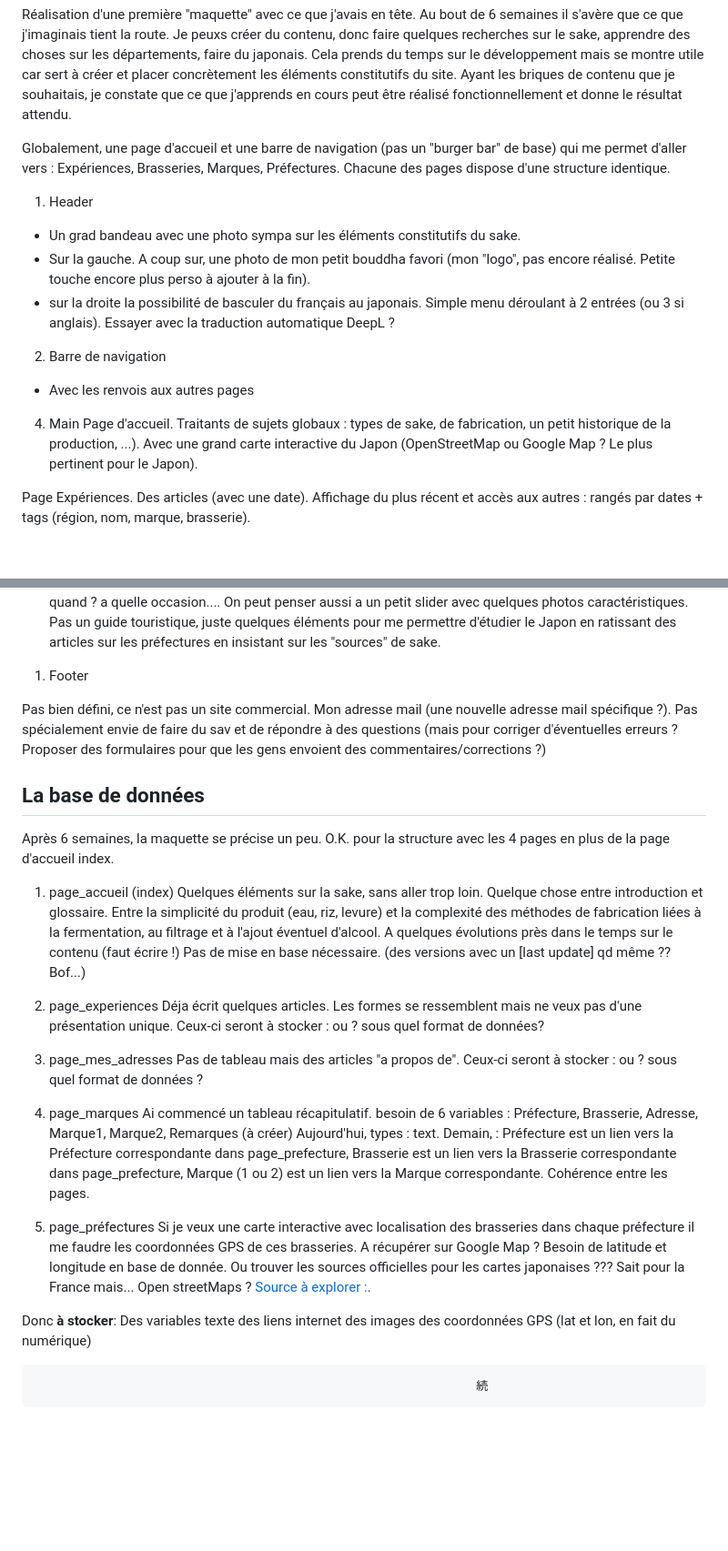
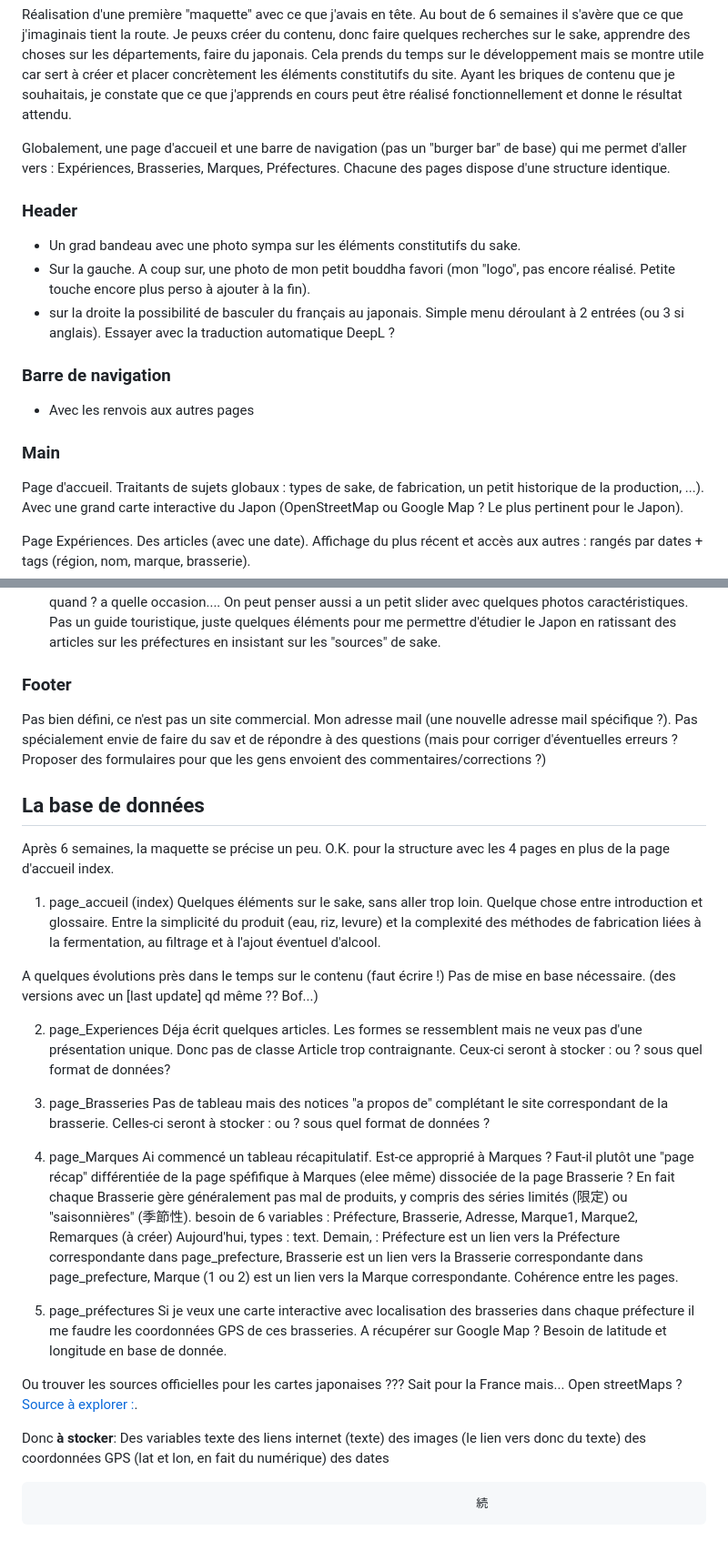
Before and after one commit to PhilippeDaste/PhilippeDaste.github.io, a Markdown page: README.md, 2 parts joined by grey strips. Shown at 91% size. Drawn GitHub-style; blank space fills up the shorter version.

```diff
--- a/README.md
+++ b/README.md
@@ -23,15 +23,15 @@ Ayant les briques de contenu que je souhaitais, je constate que ce que j'apprend
 Globalement, une page d'accueil et une barre de navigation (pas un "burger bar" de base) qui me permet d'aller vers : Expériences, Brasseries, Marques, Préfectures.
 Chacune des pages dispose d'une structure identique.
 
-1. Header
+### Header
 - Un grad bandeau avec une photo sympa sur les éléments constitutifs du sake.
 - Sur la gauche. A coup sur, une photo de mon petit bouddha favori (mon "logo", pas encore réalisé. Petite touche encore plus perso à ajouter à la fin).
 - sur la droite la possibilité de basculer du français au japonais. Simple menu déroulant à 2 entrées (ou 3 si anglais). Essayer avec la traduction automatique DeepL ?
 
-2. Barre de navigation
+### Barre de navigation
 - Avec les renvois aux autres pages
 
-4. Main
+### Main
 Page d'accueil.
 Traitants de sujets globaux : types de sake, de fabrication, un petit historique de la production,  ...). Avec une grand carte interactive du Japon (OpenStreetMap ou Google Map ? Le plus pertinent pour le Japon).
 
@@ -44,27 +44,30 @@ Page mes_adresses : essentiellement des textes récupérant des infos tirées de
   On peut penser aussi a un petit slider avec quelques photos caractéristiques.
   Pas un guide touristique, juste quelques éléments pour me permettre d'étudier le Japon en ratissant des articles sur les préfectures en insistant sur les "sources" de sake.
 
-1. Footer
+### Footer
 
 Pas bien défini, ce n'est pas un site commercial. Mon adresse mail (une nouvelle adresse mail spécifique ?). Pas spécialement envie de faire du sav et de répondre à des questions (mais pour corriger d'éventuelles erreurs ? Proposer des formulaires pour que les gens envoient des commentaires/corrections ?)
 
 ## La base de données
 Après 6 semaines, la maquette se précise un peu. O.K. pour la structure avec les 4 pages en plus de la page d'accueil index.
+
 1. page_accueil (index)
-Quelques éléments sur la sake, sans aller trop loin. Quelque chose entre introduction et glossaire. Entre la simplicité du produit (eau, riz, levure) et la complexité des méthodes de fabrication liées à la fermentation, au filtrage et à l'ajout éventuel d'alcool.
+Quelques éléments sur le sake, sans aller trop loin. Quelque chose entre introduction et glossaire. Entre la simplicité du produit (eau, riz, levure) et la complexité des méthodes de fabrication liées à la fermentation, au filtrage et à l'ajout éventuel d'alcool.
+
 A quelques évolutions près dans le temps sur le contenu (faut écrire !) Pas de mise en base nécessaire.
 (des versions  avec un [last update] qd même ?? Bof...)
 
-2. page_experiences
-Déja écrit quelques articles. Les formes se ressemblent mais ne veux pas d'une présentation unique.
+2. page_Experiences
+Déja écrit quelques articles. Les formes se ressemblent mais ne veux pas d'une présentation unique. Donc pas de classe Article trop contraignante.
 Ceux-ci seront à stocker : ou ? sous quel format de données?
 
-3. page_mes_adresses
-Pas de tableau mais des articles "a propos de".
-Ceux-ci seront à stocker : ou ? sous quel format de données ?
+3. page_Brasseries
+Pas de tableau mais des notices "a propos de" complétant le site correspondant de la brasserie.
+Celles-ci seront à stocker : ou ? sous quel format de données ?
 
-4. page_marques
-Ai commencé un tableau récapitulatif.
+4. page_Marques
+Ai commencé un tableau récapitulatif. Est-ce approprié à Marques ? Faut-il plutôt une "page récap" différentiée de la page spéfifique à Marques (elee même) dissociée de la page Brasserie ?
+En fait chaque Brasserie gère généralement pas mal de produits, y compris des séries limités (限定) ou "saisonnières" (季節性).
 besoin de 6 variables : Préfecture, Brasserie, Adresse, Marque1, Marque2, Remarques (à créer)
 Aujourd'hui, types : text.
 Demain, :
@@ -73,16 +76,17 @@ Demain, :
         Marque (1 ou 2) est un lien vers la Marque correspondante.
 Cohérence entre les pages.
 
-5. page_préfectures
-Si je veux une carte interactive avec localisation des brasseries dans chaque préfecture il me faudre les coordonnées GPS de ces brasseries. A récupérer sur Google Map ?
-Besoin de latitude et longitude en base de donnée.
+6. page_préfectures
+Si je veux une carte interactive avec localisation des brasseries dans chaque préfecture il me faudre les coordonnées GPS de ces brasseries. A récupérer sur Google Map ? Besoin de latitude et longitude en base de donnée.
+
 Ou trouver les sources officielles pour les cartes japonaises ??? Sait pour la France mais... Open streetMaps ?
 [Source à explorer :](https://latitude.to/articles-by-country/jp/japan/page/1).
 
 Donc **à stocker**:
 Des variables texte
-des liens internet
-des images
+des liens internet (texte)
+des images (le lien vers donc du texte)
 des coordonnées GPS (lat et lon, en fait du numérique)
+des dates
 
                                                                   続
```
